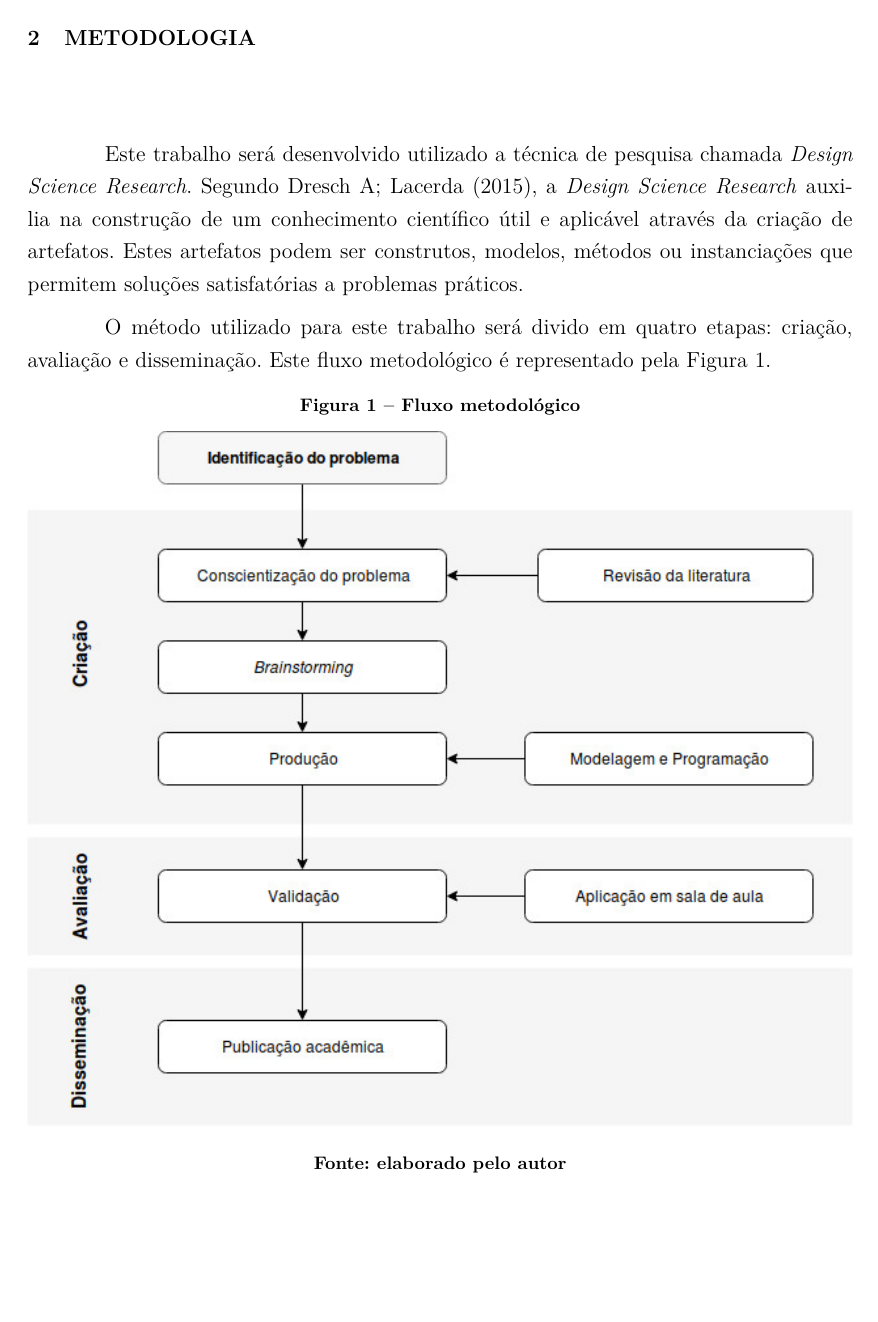
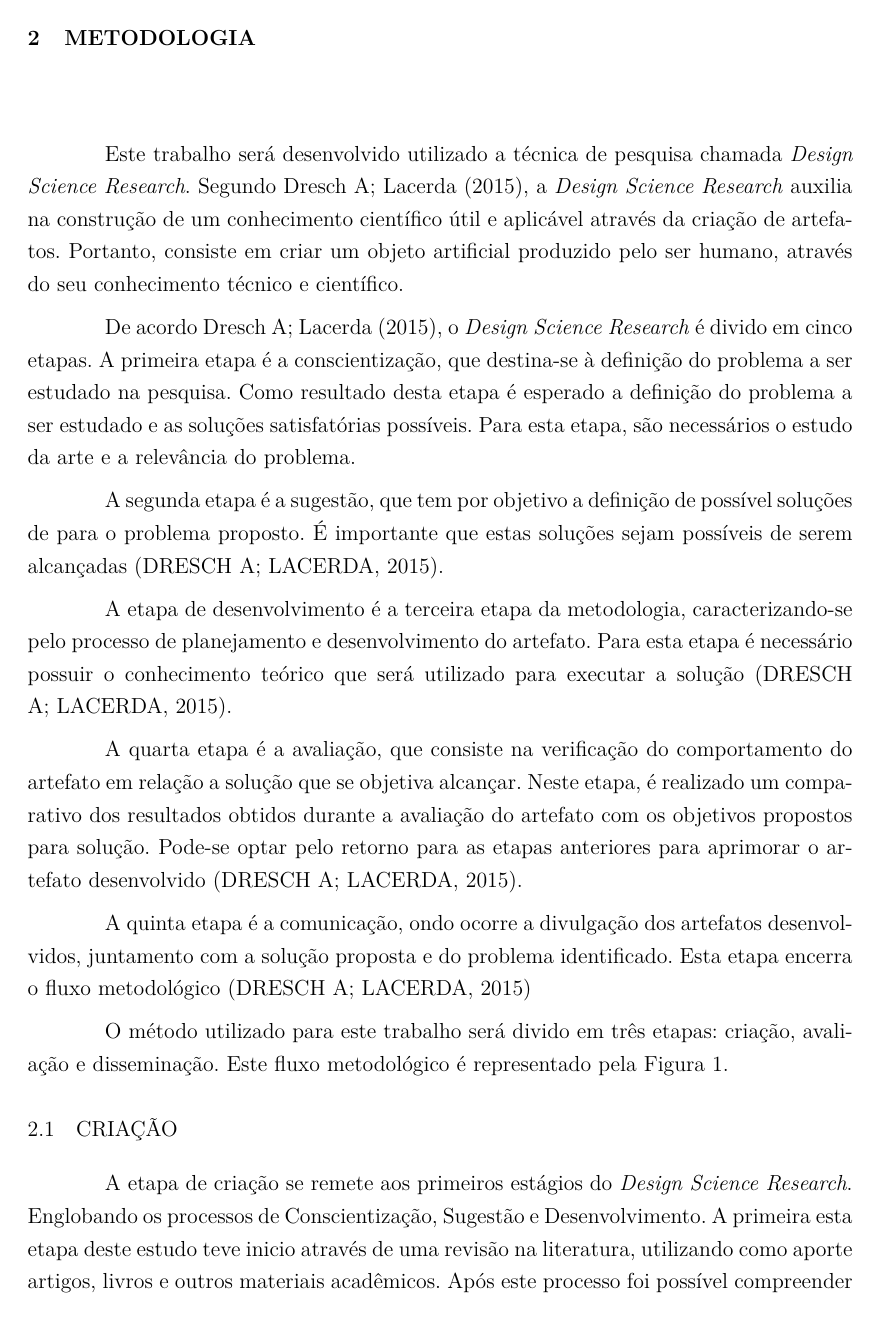
Before and after one commit to JonataBecker/TCC_Feevale_Latex, a LaTeX thesis (abntex2-modelo-trabalho-academico.tex): page 18 of 109 before the commit and page 18 of 110 after it. Compiled offline with pdfLaTeX.

Commit message:
Updates from ShareLaTeX

```diff
--- a/abntex2-modelo-trabalho-academico.tex
+++ b/abntex2-modelo-trabalho-academico.tex
@@ -259,10 +259,26 @@ Este trabalho está dividido em seis capítulos. No Capítulo 1 são expostas di
 
 %-- revisao
 Este trabalho será desenvolvido utilizado a técnica de pesquisa chamada \textit{Design Science Research}. Segundo \citet{dresch:2015}, a \textit{Design
-Science Research} auxilia na construção de um conhecimento científico útil e aplicável através da criação de artefatos. Estes artefatos podem ser construtos, modelos, métodos ou instanciações que permitem soluções satisfatórias a problemas práticos.
+Science Research} auxilia na construção de um conhecimento científico útil e aplicável através da criação de artefatos. Portanto, consiste em criar um objeto artificial produzido pelo ser humano, através do seu conhecimento técnico e científico.
 
 %-- revisao
-O método utilizado para este trabalho será divido em quatro etapas: criação, avaliação e disseminação. Este fluxo metodológico é representado pela Figura \ref{fig:fluxoMetologico}.
+De acordo \citet{dresch:2015}, o \textit{Design
+Science Research} é divido em cinco etapas. A primeira etapa é a conscientização, que destina-se à definição do problema a ser estudado na pesquisa. Como resultado desta etapa é esperado a definição do problema a ser estudado e as soluções satisfatórias possíveis. Para esta etapa, são necessários o estudo da arte e a relevância do problema.
+
+%-- revisao
+A segunda etapa é a sugestão, que tem por objetivo a definição de possível soluções de para o problema proposto. É importante que estas soluções sejam  possíveis de serem alcançadas \cite{dresch:2015}.
+
+%-- revisao
+A etapa de desenvolvimento é a terceira etapa da metodologia, caracterizando-se pelo processo de planejamento e desenvolvimento do artefato. Para esta etapa é necessário possuir o conhecimento teórico que será utilizado para executar a solução \cite{dresch:2015}.
+
+%-- revisao
+A quarta etapa é a avaliação, que consiste na verificação do comportamento do artefato em relação a solução que se objetiva alcançar. Neste etapa, é realizado um comparativo dos resultados obtidos durante a avaliação do artefato com os objetivos propostos para solução. Pode-se optar pelo retorno para as etapas anteriores para aprimorar o artefato desenvolvido \cite{dresch:2015}.
+
+%-- revisao
+A quinta etapa é a comunicação, ondo ocorre a divulgação dos artefatos desenvolvidos, juntamento com a solução proposta e do problema identificado. Esta etapa encerra o fluxo metodológico \cite{dresch:2015}
+
+%-- revisao
+O método utilizado para este trabalho será divido em três etapas: criação, avaliação e disseminação. Este fluxo metodológico é representado pela Figura \ref{fig:fluxoMetologico}.
 
 \begin{figure}[ht]
 \centering
@@ -275,10 +291,9 @@ O método utilizado para este trabalho será divido em quatro etapas: criação,
 \section{Criação}
 
 %-- revisao
-A etapa de criação se remete aos primeiros estágios do \textit{Design Science Research}.
-Esta etapa se tem  inicio através de uma revisão na literatura, utilizando como aporte artigos, livros e outros materiais acadêmicos. Após este processo foi possível compreender melhor o problema ao qual esta se tentando resolver.
+A etapa de criação se remete aos primeiros estágios do \textit{Design Science Research}. Englobando os processos de Conscientização, Sugestão  e Desenvolvimento. A primeira esta etapa deste estudo teve inicio através de uma revisão na literatura, utilizando como aporte artigos, livros e outros materiais acadêmicos. Após este processo foi possível compreender melhor o problema ao qual esta se tentando resolver.
 
 %-- revisao
-A próxima etapa compreende a identificação do artefato que possa solucionar o problema de pesquisa. Foi possível identificar uma ferramenta pode auxiliar no ensino de PDI. Além disso o foi possível perceber que a utilização de elementos de gamificação despertam um maior interesse dos estudantes. Desta forma, o artefato deste trabalho compreende um software gamificado onde seja possível a resolução de desafios por estudante de PDI. Uma das premissas deste software que ele seja de fácil utilização, permitindo que estudante com pouco conhecimento possam resolver problemas reais de PDI.
+Após possuir uma melhor compreensão do problema, teve inicio o processo de identificação de um artefato que possa solucionar o problema de pesquisa. Neste processo, foi possível identificar que uma ferramenta poderia auxiliar no ensino de PDI. Além disso, foi possível perceber que a utilização de elementos de gamificação poderiam despertam um maior interesse dos estudantes. Desta forma, o artefato deste trabalho é um software gamificado que permita a resolução de desafios por estudante de PDI. Uma das premissas deste software é que ele seja de fácil utilização, possibilitando que estudante com pouco conhecimento na área possam resolver problemas reais de PDI e ampliar seus conhecimentos.
 
 %-- revisao
```
Also changed, not shown: abntex2-modelo-trabalho-academico.tex (10 more changed lines).
